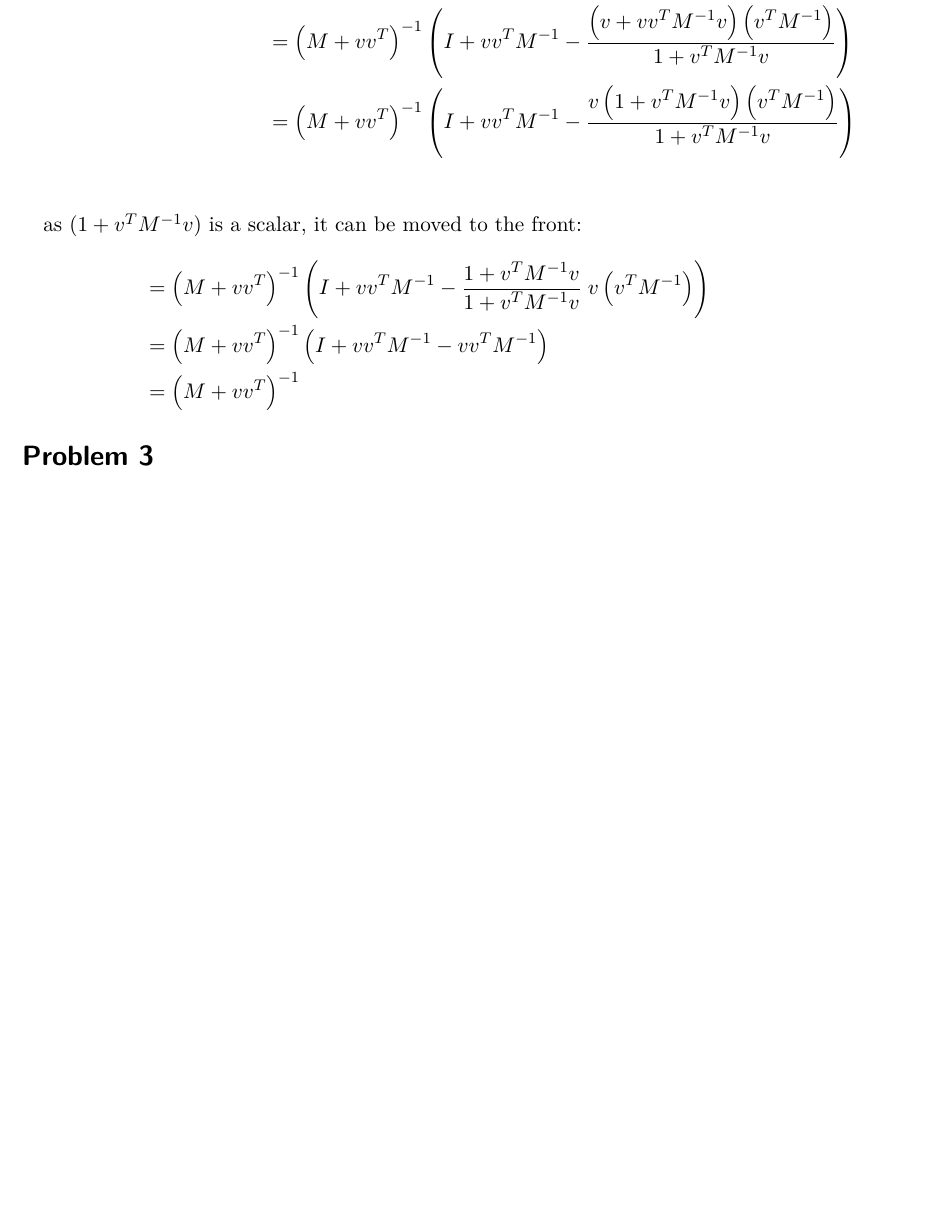
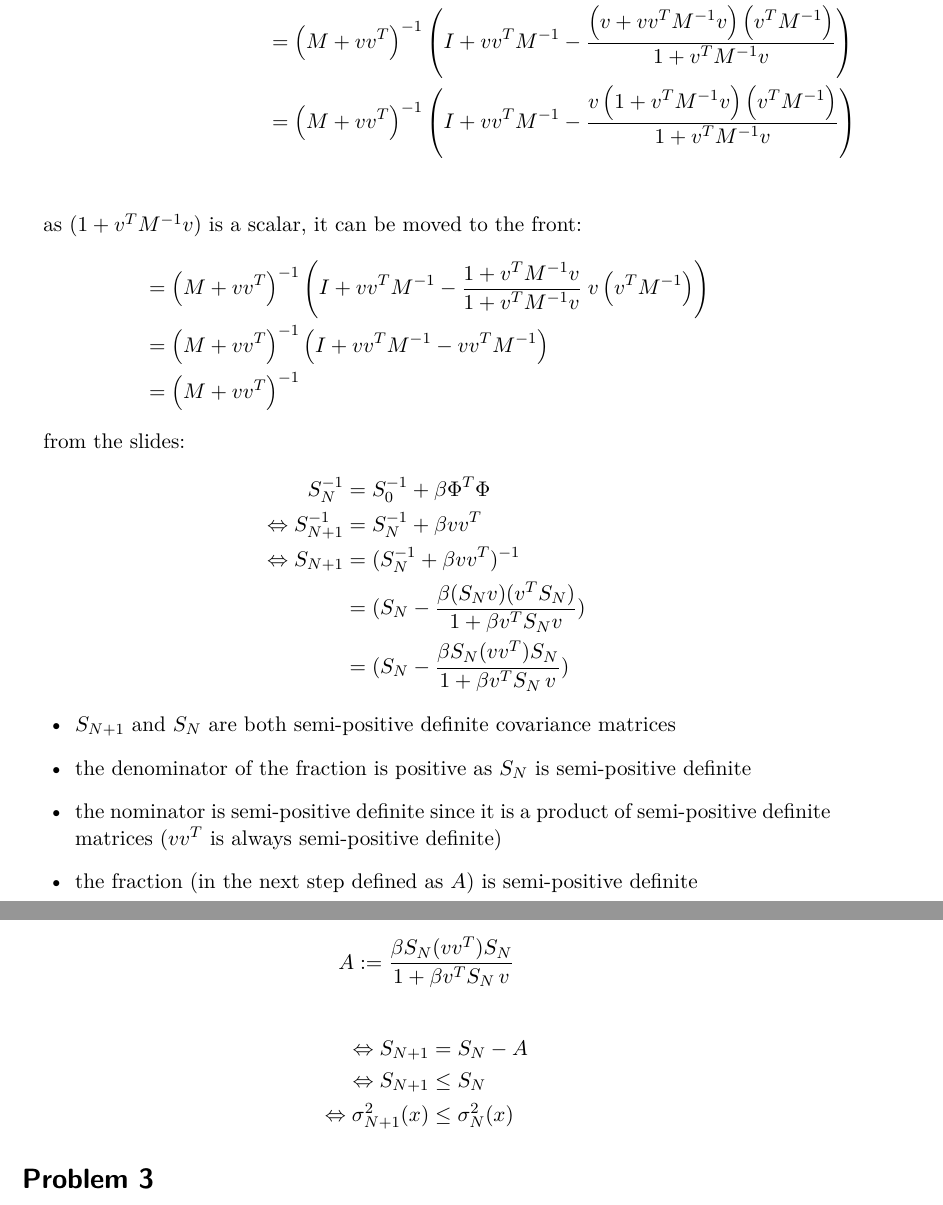
Before and after one commit to da-raf/ml-hw, a LaTeX document (ex6/main.tex, which reads ex6/problems/prob2.tex): part of page 2 of 2 before the commit and two parts of pages 2 and 3 of 3 after it, the two joined at a grey line, cut so that both start at the same text, the shorter picture padded with empty space. Compiled offline with pdfLaTeX.

Commit message:
6: problem 2: derieve constraint over sigma

```diff
--- a/ex6/problems/prob2.tex
+++ b/ex6/problems/prob2.tex
@@ -12,3 +12,27 @@ as $(1 + v^T M^{-1} v)$ is a scalar, it can be moved to the front:
     &= \left(M + vv^T\right)^{-1} \left(I + vv^T M^{-1} - vv^T M^{-1}\right) \\
     &= \left(M + vv^T\right)^{-1}
 \end{align*}
+
+from the slides:
+\begin{align*}
+	S_N^{-1} &= S_0^{-1} + \beta \Phi^T \Phi \\
+	\Leftrightarrow S_{N+1}^{-1} &= S_N^{-1} + \beta v v^T \\
+	\Leftrightarrow S_{N+1} &= (S_N^{-1} + \beta v v^T)^{-1} \\
+				&= (S_N - \frac{\beta (S_N v)(v^T S_N)}{1 + \beta v^T S_N v}) \\
+	&= (S_N - \frac{\beta S_N (v v^T) S_N}{1 + \beta v^T S_N \, v})
+\end{align*}
+
+\begin{itemize}
+\item{$S_{N+1}$ and $S_N$ are both semi-positive definite covariance matrices}
+\item{the denominator of the fraction is positive as $S_N$ is semi-positive definite}
+\item{the nominator is semi-positive definite since it is a product of semi-positive definite matrices ($vv^T$ is always semi-positive definite)}
+\item{the fraction (in the next step defined as $A$) is semi-positive definite}
+\end{itemize}
+
+\[ A := \frac{\beta S_N (v v^T) S_N}{1 + \beta v^T S_N \, v} \]
+
+\begin{align*}
+	\Leftrightarrow S_{N+1} &= S_N - A \\
+	\Leftrightarrow S_{N+1} &\le S_N \\
+	\Leftrightarrow \sigma_{N+1}^2(x) &\le \sigma_N^2(x)
+\end{align*}
```
